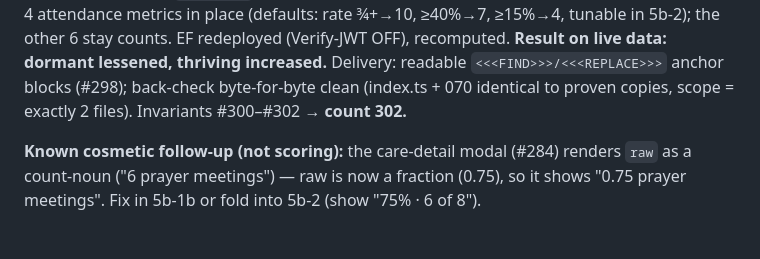
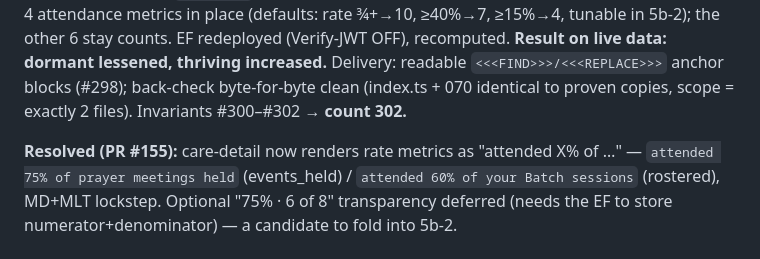
Before and after one commit to gejable1/multiply, a Markdown page: HANDOFF.md, the part around one of its changes. Rendered like a GitHub page.

Commit message:
S68 · docs: mark care-detail % display resolved (PR #155) (#156)
Co-authored-by: Claude <noreply@anthropic.com>

```diff
--- a/HANDOFF.md
+++ b/HANDOFF.md
@@ -17,7 +17,7 @@ Hi Claude, kapatid — fresh session. Pull ALL of `HANDOFF.md`, `MULTIPLY_INVARI
 
 **PR #153** + **migration 070** (already run, `all_ok=PASS`, committed per #242). Wave 5a was count-first; **5b-1 adds the `rate_rows` compute_type** to `compute-svi-weekly` — a denominator prefetch + `computeRateRows` handler returning a 0..1 rate, fed to the ALREADY-existing `rate_to_score` (scoring half pre-existed; only numerator÷denominator was missing, #300). **Two denominator modes (#301):** **`rostered`** (SS/BTLI/Batch) = member's own present+absent → present/(present+absent), so **an absence lowers the rate** (Gerry's rule) and 0-logged = not-enrolled = null (n/a, #281 preserved); **`events_held`** (Prayer, church-wide) = distinct church-held dates → present/held, held=0 = null, present=0 while held>0 = 0 (counted). Both n/a paths route through `null_if_zero`. **#290 in practice (#302):** `svi_metrics_compute_type_check` allow-list did NOT include `rate_rows` — migration 070 DROP+re-ADD the CHECK first. Converted the 4 attendance metrics in place (defaults: rate ¾+→10, ≥40%→7, ≥15%→4, tunable in 5b-2); the other 6 stay counts. EF redeployed (Verify-JWT OFF), recomputed. **Result on live data: dormant lessened, thriving increased.** Delivery: readable `<<<FIND>>>/<<<REPLACE>>>` anchor blocks (#298); back-check byte-for-byte clean (index.ts + 070 identical to proven copies, scope = exactly 2 files). Invariants #300–#302 → **count 302.**
 
-**Known cosmetic follow-up (not scoring):** the care-detail modal (#284) renders `raw` as a count-noun ("6 prayer meetings") — raw is now a fraction (0.75), so it shows "0.75 prayer meetings". Fix in 5b-1b or fold into 5b-2 (show "75% · 6 of 8").
+**Resolved (PR #155):** care-detail now renders rate metrics as "attended X% of …" — `attended 75% of prayer meetings held` (events_held) / `attended 60% of your Batch sessions` (rostered), MD+MLT lockstep. Optional "75% · 6 of 8" transparency deferred (needs the EF to store numerator+denominator) — a candidate to fold into 5b-2.
 
 ## ✅ COMPLETED JULY 10, 2026 — SESSION 67 (Meeting Prep arc A→B→C · MMT reads Tagalog · Library own-shared · LC Encouragement · MLT manual embed · base64→str_replace delivery · 8 PRs + migrations 068/069 · 8 invariants)
 
```
Also changed, not shown: other parts of HANDOFF.md (+2 -2 lines).
